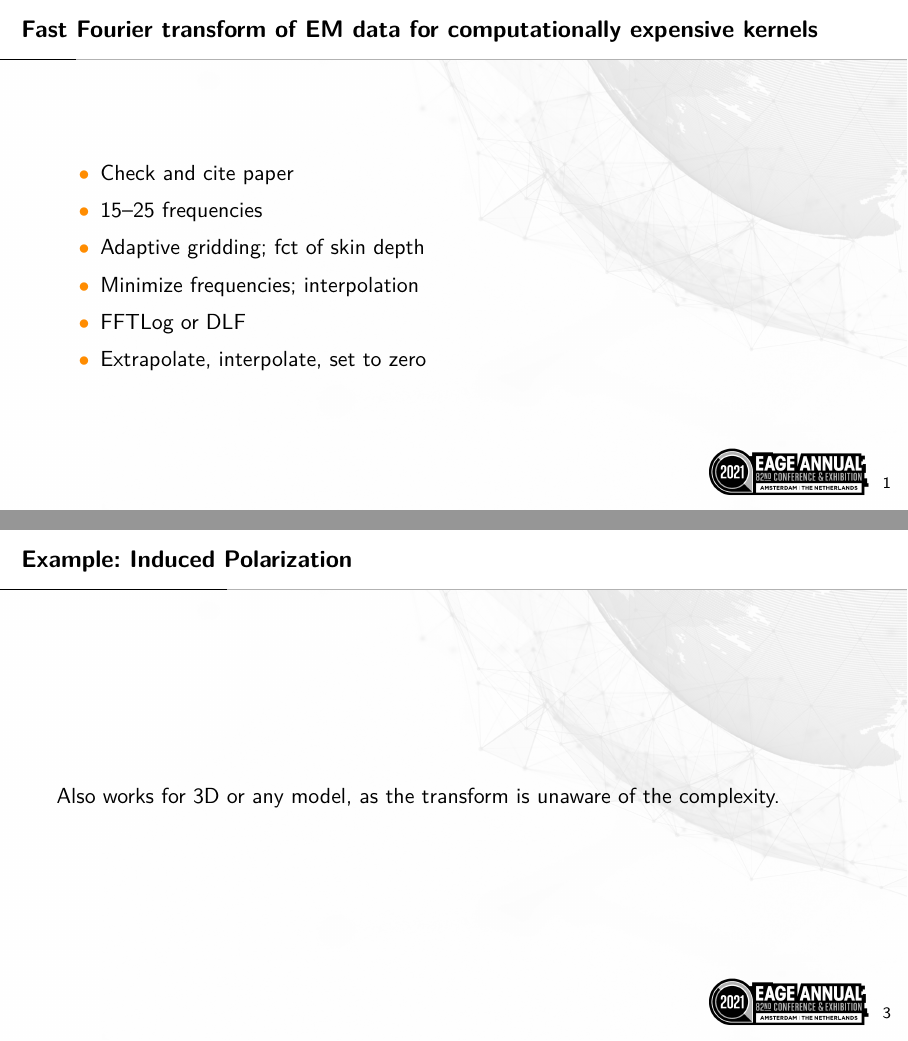
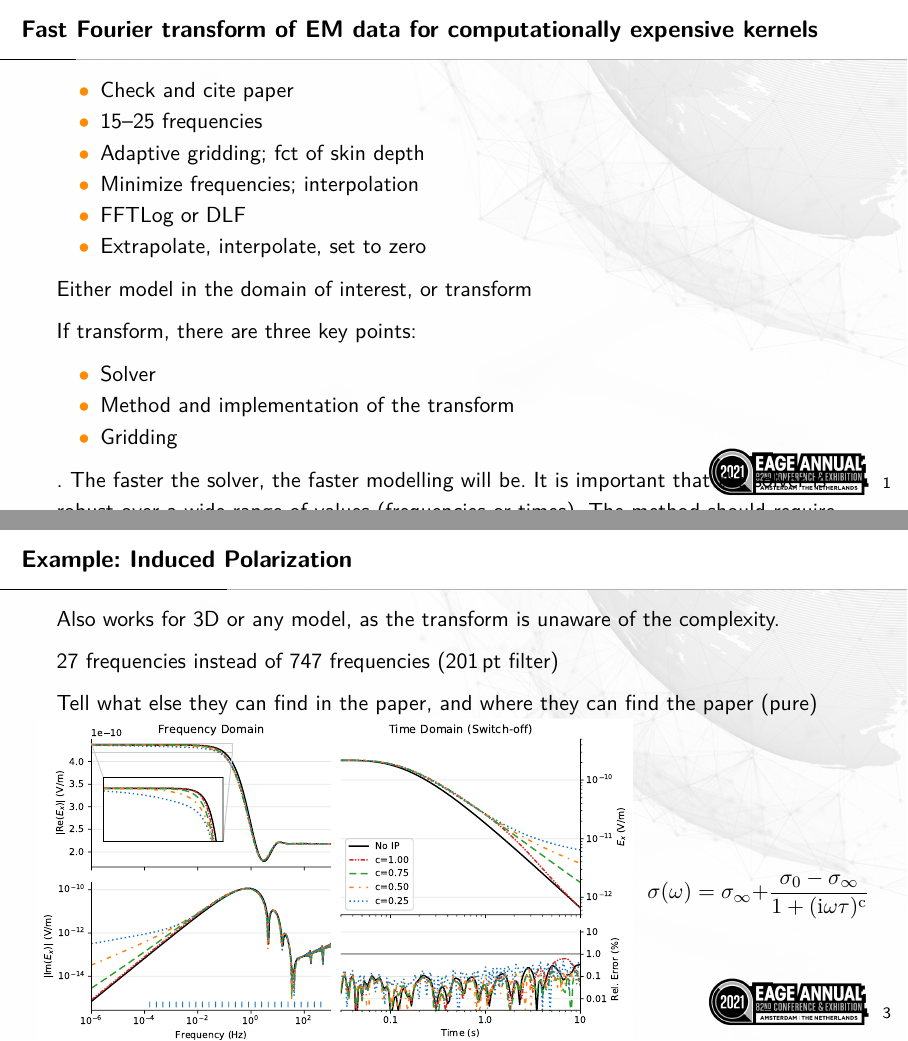
Before and after one commit to emsig/presentations, LaTeX slides (EAGE2020/ePoster/2021-10-20_EAGE.tex): pages 2 and 4 of 13, joined at a grey line. Compiled offline with pdfLaTeX.

Commit message:
working on it

```diff
--- a/EAGE2020/ePoster/2021-10-20_EAGE.tex
+++ b/EAGE2020/ePoster/2021-10-20_EAGE.tex
@@ -95,6 +95,39 @@
     \item Extrapolate, interpolate, set to zero
   \end{itemize}
 
+  Either model in the domain of interest, or transform
+
+  If transform, there are three key points:
+  \begin{itemize}
+    \item Solver
+    \item Method and implementation of the transform
+    \item Gridding
+  \end{itemize}
+
+  . The faster the solver, the faster modelling will be. It is important that
+the solver is robust over a wide range of values (frequencies or times). The method should
+require as few kernel evaluations as possible while remaining robust. As the frequency and
+time ranges span many orders of magnitude, the required values are ideally equally spaced
+on a logarithmic scale. The proposed fast method uses either the digital linear filter method
+or the logarithmic fast Fourier transform together with a careful selection of evaluation points
+and interpolation. In frequency-to-time domain tests this methodology requires typically 15–
+20 frequencies to cover a wide range of offsets. The gridding should be frequency- or time-
+dependent, which is accomplished by making it a function of skin depth. Optimizing for the
+least number of required cells should be combined with optimizing for computational speed.
+Looking carefully at these points resulted in much smaller computation times with speedup
+factors of ten or more over previous methods. A computation in one domain followed by
+transformation can therefore be an alternative to computation in the other domain domain if
+the required evaluation points and the corresponding grids are carefully chosen.
+
+
+This can significantly reduce the
+computation time and makes time-domain CSEM modelling with
+a frequency-domain code competitive given a robust frequency-
+domain solver, a frequency-dependent gridding function that min-
+imizes the required cells, and a Fourier transform that works on
+a logarithmic scale.
+
+
 \end{frame}
 
 \begin{frame}
@@ -121,6 +161,24 @@
 
   Also works for 3D or any model, as the transform is unaware of the
   complexity.
+
+  27 frequencies instead of 747 frequencies (201\,pt filter)
+
+  Tell what else they can find in the paper, and where they can find the paper
+  (pure)
+
+  \begin{columns}
+    \column{.75\textwidth}
+      \includegraphics[width=\linewidth]{11-cole-cole-model}
+    \column{.25\textwidth}
+      %
+      \begin{equation}
+       ~\hspace{-.5cm} \sigma(\omega) = \sigma_\infty + \frac{\sigma_0 - \sigma_\infty}{1 +
+          (\rm{i}\omega\tau)^c}
+          \nonumber
+      \end{equation}
+      %
+  \end{columns}
 
 \end{frame}
 
```
Also changed, not shown: EAGE2020/figures/06-marine.pdf (added), EAGE2020/figures/07-marine-multioffset.pdf (added), EAGE2020/figures/11-cole-cole-model.pdf (added), EAGE2020/ePoster/2021-10-20_EAGE.tex (9 more changed lines).
